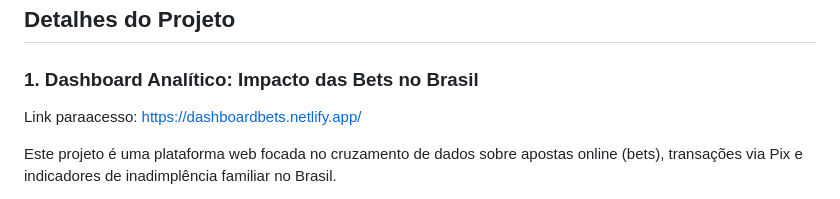
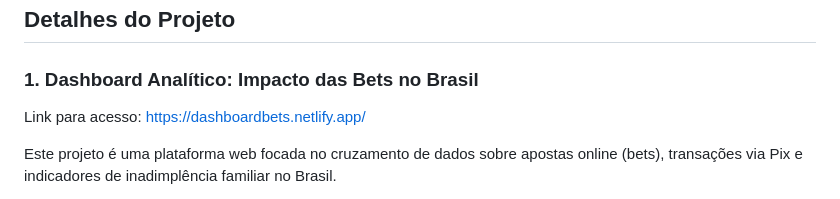
Before and after one commit to Tweuz/Dashboard_Bets, a Markdown page: README.md, the part around the change. Drawn GitHub-style.

```diff
--- a/README.md
+++ b/README.md
@@ -33,7 +33,7 @@ IHC/
 ## Detalhes do Projeto
 
 ### 1. Dashboard Analítico: Impacto das Bets no Brasil
-Link paraacesso: https://dashboardbets.netlify.app/
+Link para acesso: https://dashboardbets.netlify.app/
 
 Este projeto é uma plataforma web focada no cruzamento de dados sobre apostas online (bets), transações via Pix e indicadores de inadimplência familiar no Brasil.
 
```
